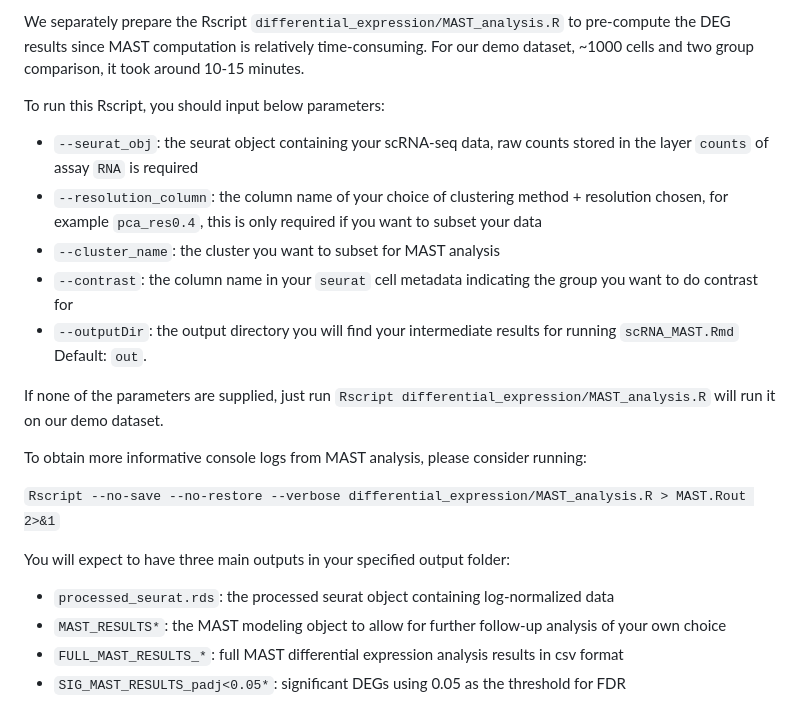
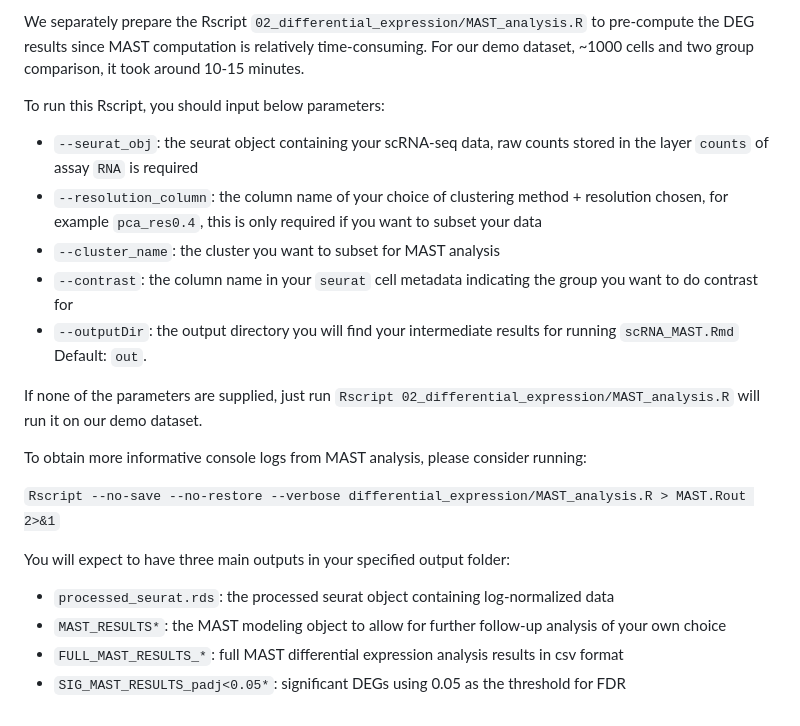
Before and after one commit to bcbio/singlecell-reports, a Markdown page: README.md, the part around the change printed below. Rendered like a GitHub page.

```diff
--- a/README.md
+++ b/README.md
@@ -61,15 +62,15 @@ The template aggregates single cell counts to the sample x cluster x factor_of_i
 
-We separately prepare the Rscript `differential_expression/MAST_analysis.R` to pre-compute the DEG results since MAST computation is relatively time-consuming. For our demo dataset, ~1000 cells and two group comparison, it took around 10-15 minutes.
+We separately prepare the Rscript `02_differential_expression/MAST_analysis.R` to pre-compute the DEG results since MAST computation is relatively time-consuming. For our demo dataset, \~1000 cells and two group comparison, it took around 10-15 minutes.
 
 To run this Rscript, you should input below parameters:
 
-- `--seurat_obj`: the seurat object containing your scRNA-seq data, raw counts stored in the layer `counts` of assay `RNA` is required
-- `--resolution_column`: the column name of your choice of clustering method + resolution chosen, for example `pca_res0.4`, this is only required if you want to subset your data
-- `--cluster_name`: the cluster you want to subset for MAST analysis
-- `--contrast`: the column name in your `seurat` cell metadata indicating the group you want to do contrast for
-- `--outputDir`: the output directory you will find your intermediate results for running `scRNA_MAST.Rmd` Default: `out`.
+-   `--seurat_obj`: the seurat object containing your scRNA-seq data, raw counts stored in the layer `counts` of assay `RNA` is required
+-   `--resolution_column`: the column name of your choice of clustering method + resolution chosen, for example `pca_res0.4`, this is only required if you want to subset your data
+-   `--cluster_name`: the cluster you want to subset for MAST analysis
+-   `--contrast`: the column name in your `seurat` cell metadata indicating the group you want to do contrast for
+-   `--outputDir`: the output directory you will find your intermediate results for running `scRNA_MAST.Rmd` Default: `out`.
 
-If none of the parameters are supplied, just run `Rscript differential_expression/MAST_analysis.R` will run it on our demo dataset.
+If none of the parameters are supplied, just run `Rscript 02_differential_expression/MAST_analysis.R` will run it on our demo dataset.
 
 To obtain more informative console logs from MAST analysis, please consider running:
 
@@ -77,7 +78,7 @@ To obtain more informative console logs from MAST analysis, please consider runn
 
 You will expect to have three main outputs in your specified output folder:
 
-- `processed_seurat.rds`: the processed seurat object containing log-normalized data
-- `MAST_RESULTS*`: the MAST modeling object to allow for further follow-up analysis of your own choice
-- `FULL_MAST_RESULTS_*`: full MAST differential expression analysis results in csv format
-- `SIG_MAST_RESULTS_padj<0.05*`: significant DEGs using 0.05 as the threshold for FDR
+-   `processed_seurat.rds`: the processed seurat object containing log-normalized data
+-   `MAST_RESULTS*`: the MAST modeling object to allow for further follow-up analysis of your own choice
+-   `FULL_MAST_RESULTS_*`: full MAST differential expression analysis results in csv format
+-   `SIG_MAST_RESULTS_padj<0.05*`: significant DEGs using 0.05 as the threshold for FDR
```
Also changed, not shown: other parts of README.md (+15 -14 lines).
